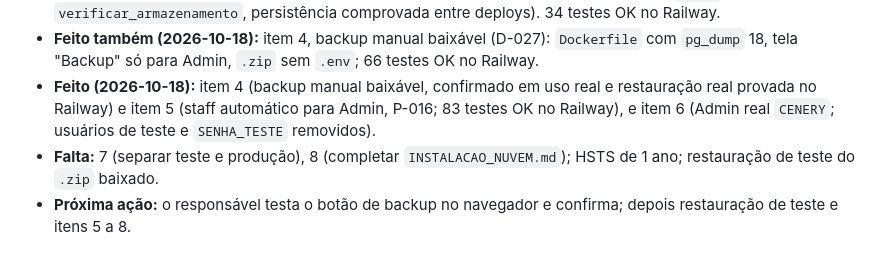
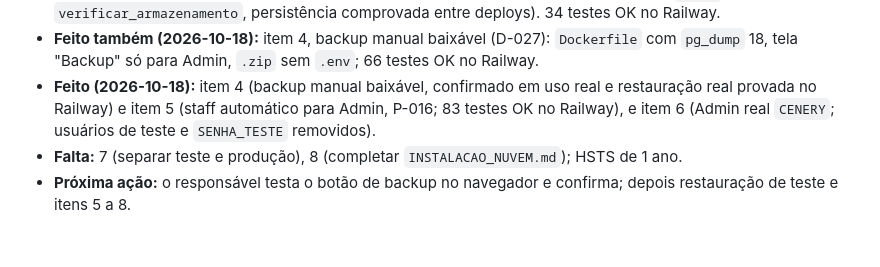
Before and after one commit to felipesildiniz/Gestordecontratos, a Markdown page: ROADMAP.md, the part around the change. GitHub-like rendering.

Commit message:
Docs: ROADMAP sem a restauracao de teste ja feita
Co-Authored-By: Claude Sonnet 5.5 <noreply@anthropic.com>
Claude-Session: https://claude.ai/code/session_01SvrPLetrPbJB1qCGi6UE15

```diff
--- a/ROADMAP.md
+++ b/ROADMAP.md
@@ -55,5 +55,5 @@ A ordem de E5 a E12 é provisória. Desde 2026-10-17 o sistema é construído e
 - **Feito (2026-10-17):** itens 1 (HTTPS, D-026), 2 (limite de tentativas, D-026) e 3 (volume `/data`, comando `verificar_armazenamento`, persistência comprovada entre deploys). 34 testes OK no Railway.
 - **Feito também (2026-10-18):** item 4, backup manual baixável (D-027): `Dockerfile` com `pg_dump` 18, tela "Backup" só para Admin, `.zip` sem `.env`; 66 testes OK no Railway.
 - **Feito (2026-10-18):** item 4 (backup manual baixável, confirmado em uso real e restauração real provada no Railway) e item 5 (staff automático para Admin, P-016; 83 testes OK no Railway), e item 6 (Admin real `CENERY`; usuários de teste e `SENHA_TESTE` removidos).
-- **Falta:** 7 (separar teste e produção), 8 (completar `INSTALACAO_NUVEM.md`); HSTS de 1 ano; restauração de teste do `.zip` baixado.
+- **Falta:** 7 (separar teste e produção), 8 (completar `INSTALACAO_NUVEM.md`); HSTS de 1 ano.
 - **Próxima ação:** o responsável testa o botão de backup no navegador e confirma; depois restauração de teste e itens 5 a 8.
```
